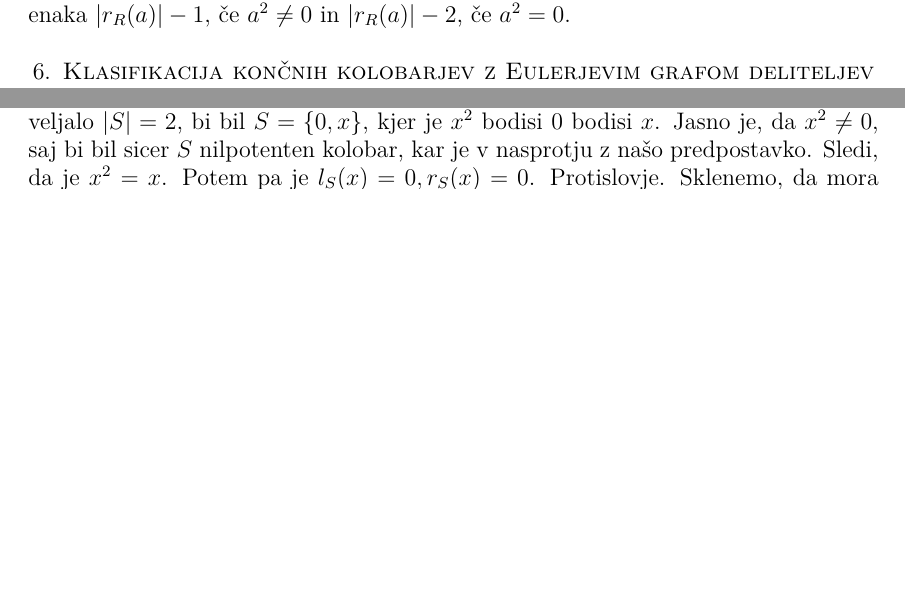
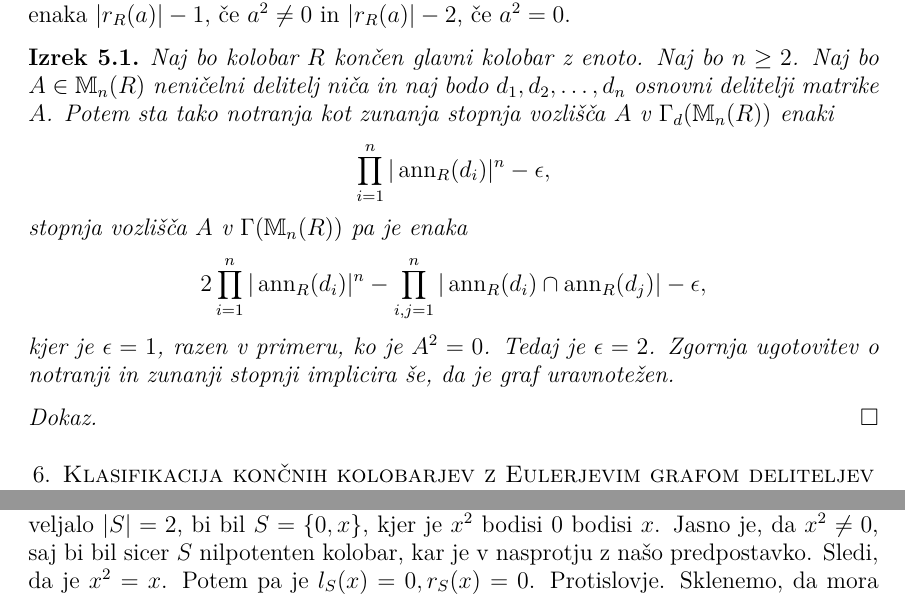
Before and after one commit to KlemenPavlic/seminar, a LaTeX paper (leme.tex): two parts of pages 11 and 16 of 19 before the commit and two parts of pages 11 and 17 of 20 after it, joined at a grey line, cut so that both start at the same text, the shorter picture padded with empty space. Compiled offline with pdfLaTeX.

Commit message:
Dodal izrek o stopnjah v matrikah nad končnim glavnim enotskim komutativnim kolobarjem.

```diff
--- a/leme.tex
+++ b/leme.tex
@@ -547,6 +547,22 @@ Zgoraj smo že definirali usmerjeni graf deliteljev niča $\Gamma_d(R)$. Definir
 
 Če je kolobar $R$ končen, z lahkoto določimo notranjo in zunanjo stopnjo poljubnega vozlišča. Naj bo torej $a$ vozlišče grafa $\Gamma_d(R)$. Potem je notranja stopnja $a$ enaka $|l_R(a)|-1$, če $a^2 \neq 0$ in $|l_R(a)|-2$, če $a^2 = 0$. Podobno je zunanja stopnja $a$ enaka $|r_R(a)|-1$, če $a^2 \neq 0$ in $|r_R(a)| - 2$, če $a^2 = 0$.
 
+\begin{izrek}
+Naj bo kolobar $R$ končen glavni kolobar z enoto. Naj bo $n \ge 2$. Naj bo $A\in \M_n(R)$ neničelni delitelj niča in naj bodo $d_1,d_2, \dots,d_n$ osnovni delitelji matrike $A$. Potem sta tako notranja kot zunanja stopnja vozlišča $A$ v $\Gamma_d(\M_n(R))$ enaki
+$$
+\prod_{i=1}^n |\ann_R(d_i)|^n - \epsilon,
+$$
+stopnja vozlišča $A$ v $\Gamma(\M_n(R))$ pa je enaka
+$$
+2\prod_{i=1}^n |\ann_R(d_i)|^n - \prod_{i,j=1}^n |\ann_R(d_i) \cap \ann_R(d_j)| - \epsilon,
+$$
+kjer je $\epsilon =1$, razen v primeru, ko je $A^2 = 0$. Tedaj je $\epsilon = 2$. Zgornja ugotovitev o notranji in zunanji stopnji implicira še, da je graf uravnotežen.
+\end{izrek}
+
+\proof
+
+\endproof
+
 
 
 % KLASIFIKACIJA KONCNIH KOLOBARJEV Z EULERJEVIM GRAFOM DELITELJEV NICA
```
